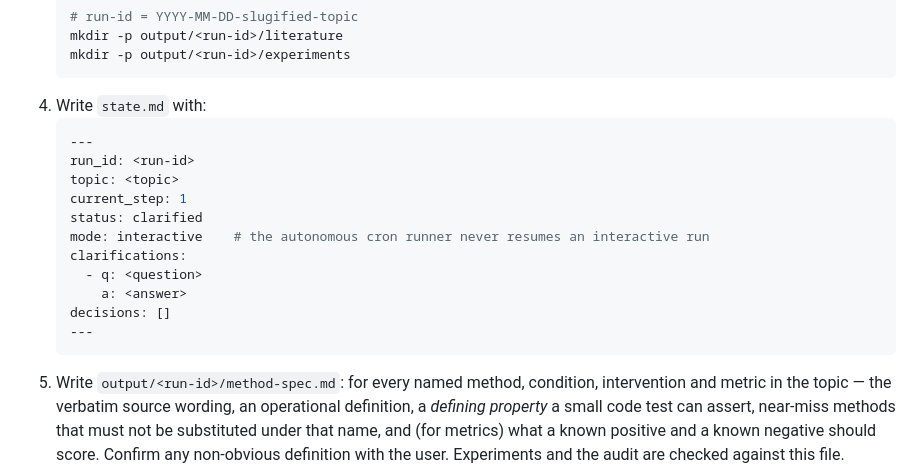
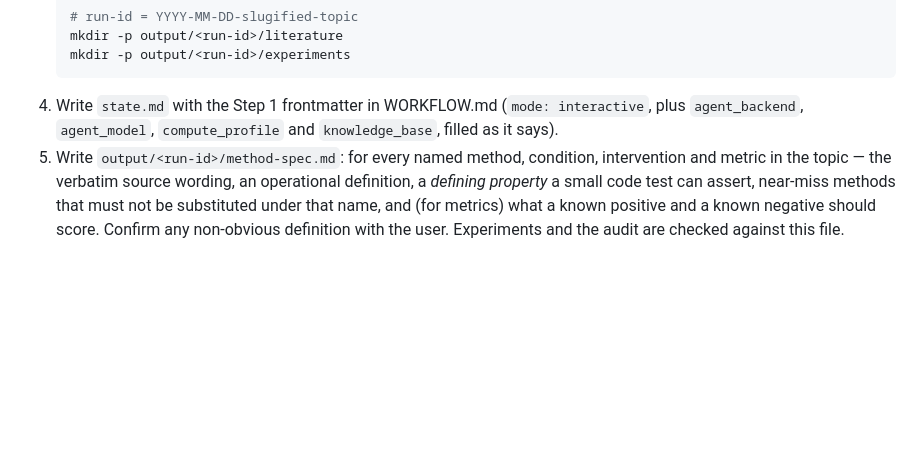
Before and after one commit to tbuckworth/ai-safety-researcher, a Markdown page: commands/researcher.md, the part around the change. Drawn GitHub-style; blank space fills up the shorter version.

````diff
--- a/commands/researcher.md
+++ b/commands/researcher.md
@@ -53,20 +53,7 @@ Do this yourself — no agent needed.
    mkdir -p output/<run-id>/literature
    mkdir -p output/<run-id>/experiments
    ```
-4. Write `state.md` with:
-   ```yaml
-   ---
-   run_id: <run-id>
-   topic: <topic>
-   current_step: 1
-   status: clarified
-   mode: interactive    # the autonomous cron runner never resumes an interactive run
-   clarifications:
-     - q: <question>
-       a: <answer>
-   decisions: []
-   ---
-   ```
+4. Write `state.md` with the Step 1 frontmatter in WORKFLOW.md (`mode: interactive`, plus `agent_backend`, `agent_model`, `compute_profile` and `knowledge_base`, filled as it says).
 5. Write `output/<run-id>/method-spec.md`: for every named method, condition, intervention and metric in the topic — the verbatim source wording, an operational definition, a *defining property* a small code test can assert, near-miss methods that must not be substituted under that name, and (for metrics) what a known positive and a known negative should score. Confirm any non-obvious definition with the user. Experiments and the audit are checked against this file.
 6. Advance to Step 2.
 
````
Also changed, not shown: docs/WORKFLOW.md (+12 -5 lines).
